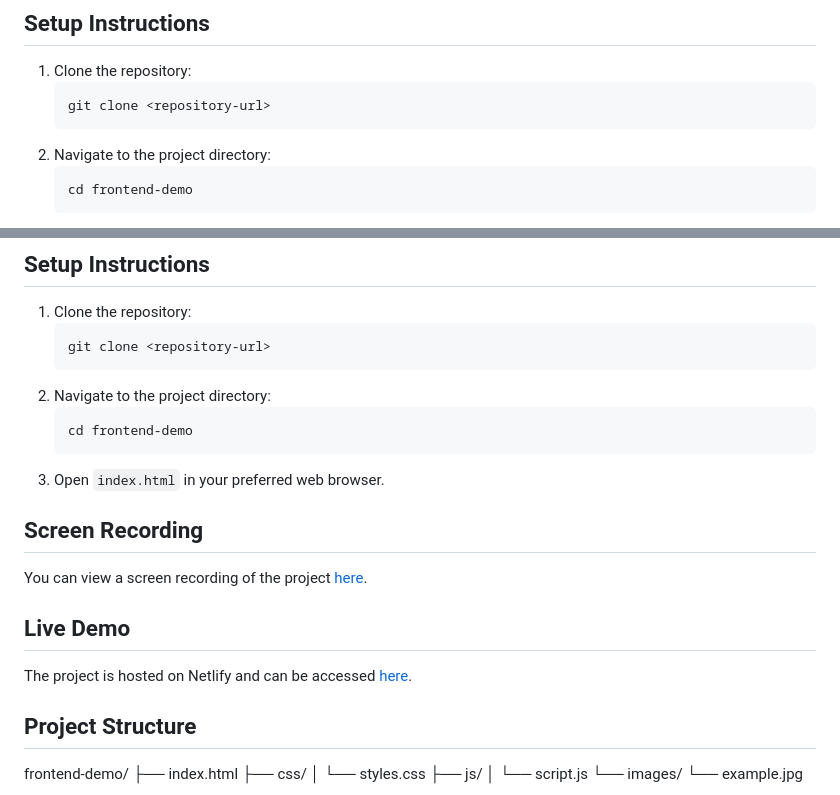
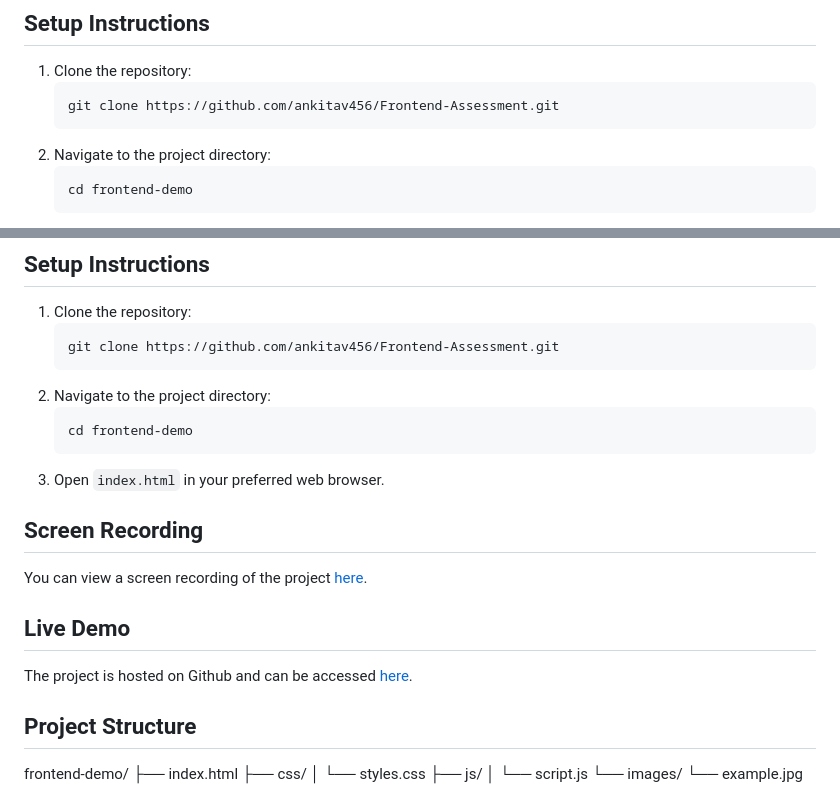
Before and after one commit to ankitav456/Frontend-Assessment, a Markdown page: README.md, 2 parts joined by grey strips. GitHub-like rendering.

````diff
--- a/README.md
+++ b/README.md
@@ -23,7 +23,7 @@ This project is a demo webpage developed as part of a test assignment for Ideama
 ## Setup Instructions
 1. Clone the repository:
     ```bash
-    git clone <repository-url>
+    git clone https://github.com/ankitav456/Frontend-Assessment.git
     ```
 2. Navigate to the project directory:
     ```bash
@@ -69,7 +69,7 @@ This project is a demo webpage developed as part of a test assignment for Ideama
 ## Setup Instructions
 1. Clone the repository:
     ```bash
-    git clone <repository-url>
+    git clone https://github.com/ankitav456/Frontend-Assessment.git
     ```
 2. Navigate to the project directory:
     ```bash
@@ -81,7 +81,7 @@ This project is a demo webpage developed as part of a test assignment for Ideama
 You can view a screen recording of the project [here](https://drive.google.com/file/d/1HoNQ17D_Juco9PE8ZjY0TbPZmfieOJvy/view?usp=drive_link).
 
 ## Live Demo
-The project is hosted on Netlify and can be accessed [here](https://your-netlify-url.netlify.app).
+The project is hosted on Github and can be accessed [here](https://ankitav456.github.io/Frontend-Assessment/).
 
 ## Project Structure
 frontend-demo/
````
